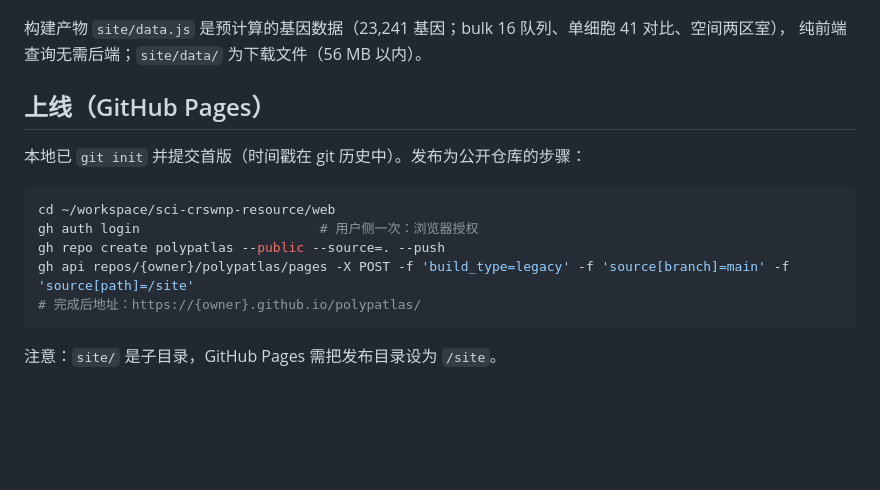
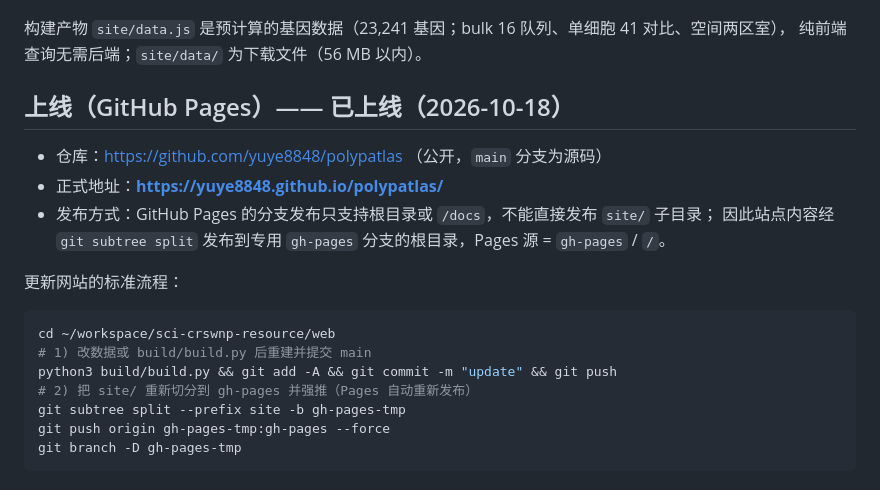
Before and after one commit to yuye8848/polypatlas, a Markdown page: README.md, the part around the change. Drawn GitHub-style; blank space fills up the shorter version.

Commit message:
docs: record live deployment (gh-pages subtree) and update procedure

````diff
--- a/README.md
+++ b/README.md
@@ -37,16 +37,21 @@ python3 build.py   # 需要 pandas；输出到 ../site/
 构建产物 `site/data.js` 是预计算的基因数据（23,241 基因；bulk 16 队列、单细胞 41 对比、空间两区室），
 纯前端查询无需后端；`site/data/` 为下载文件（56 MB 以内）。
 
-## 上线（GitHub Pages）
+## 上线（GitHub Pages）—— 已上线（2026-10-18）
 
-本地已 `git init` 并提交首版（时间戳在 git 历史中）。发布为公开仓库的步骤：
+- 仓库：https://github.com/yuye8848/polypatlas （公开，`main` 分支为源码）
+- 正式地址：**https://yuye8848.github.io/polypatlas/**
+- 发布方式：GitHub Pages 的分支发布只支持根目录或 `/docs`，不能直接发布 `site/` 子目录；
+  因此站点内容经 `git subtree split` 发布到专用 `gh-pages` 分支的根目录，Pages 源 = `gh-pages` / `/`。
+
+更新网站的标准流程：
 
 ```bash
 cd ~/workspace/sci-crswnp-resource/web
-gh auth login                       # 用户侧一次：浏览器授权
-gh repo create polypatlas --public --source=. --push
-gh api repos/{owner}/polypatlas/pages -X POST -f 'build_type=legacy' -f 'source[branch]=main' -f 'source[path]=/site'
-# 完成后地址：https://{owner}.github.io/polypatlas/
+# 1) 改数据或 build/build.py 后重建并提交 main
+python3 build/build.py && git add -A && git commit -m "update" && git push
+# 2) 把 site/ 重新切分到 gh-pages 并强推（Pages 自动重新发布）
+git subtree split --prefix site -b gh-pages-tmp
+git push origin gh-pages-tmp:gh-pages --force
+git branch -D gh-pages-tmp
 ```
-
-注意：`site/` 是子目录，GitHub Pages 需把发布目录设为 `/site`。
````
